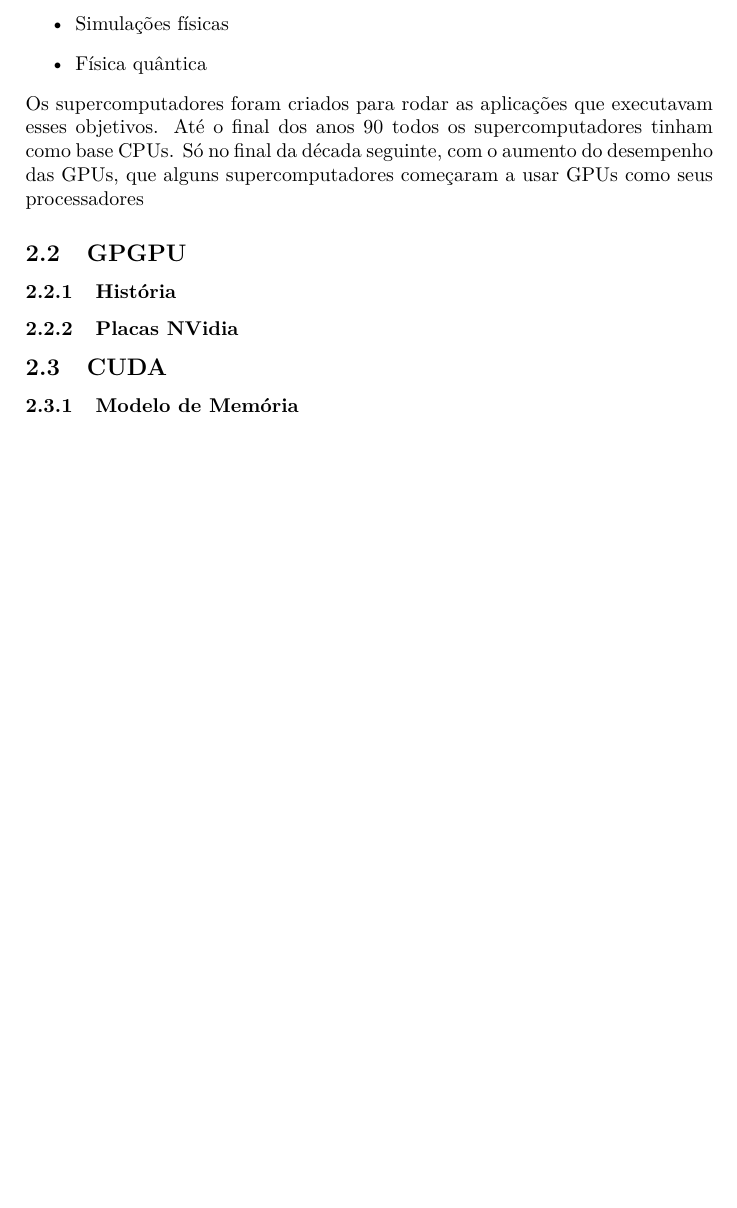
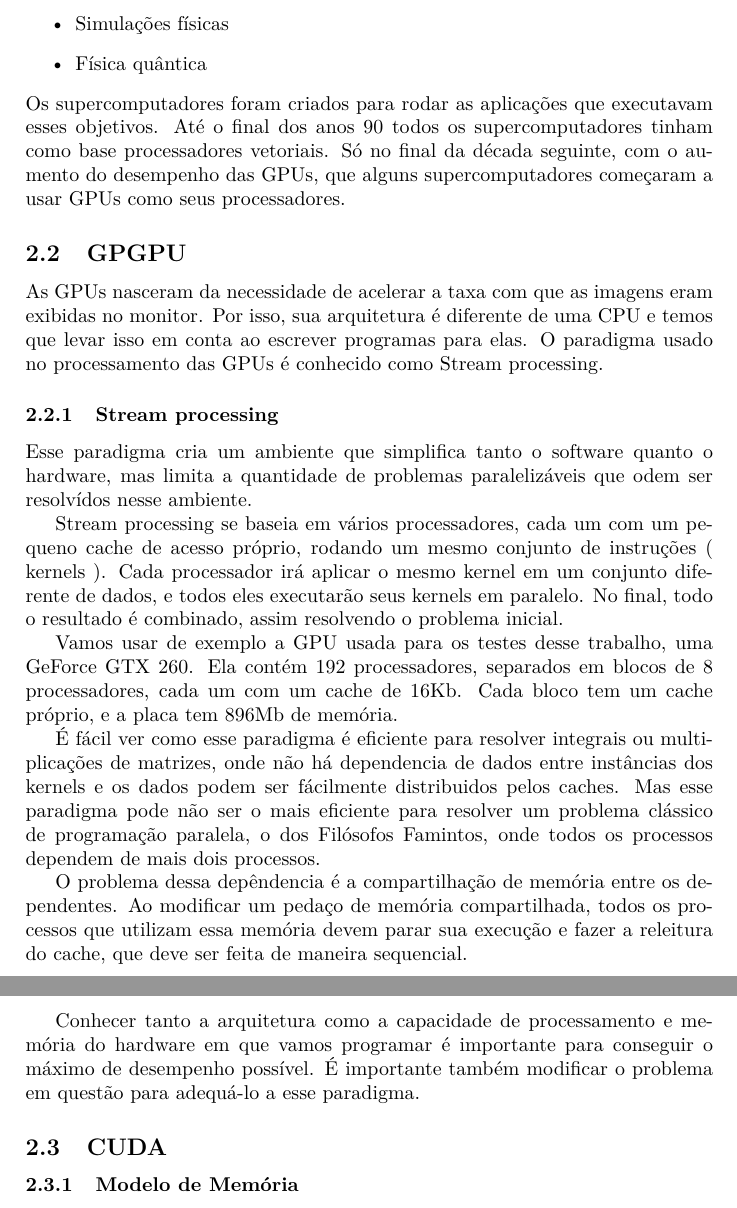
Before and after one commit to gorobaum/tcc, a LaTeX document (monografia/monografia.tex, which reads monografia/conc-e-tec.tex): part of page 4 of 9 before the commit and two parts of pages 4 and 5 of 10 after it, the two joined at a grey line, cut so that both start at the same text, the shorter picture padded with empty space. Compiled offline with pdfLaTeX.

Commit message:
Stream Processing

```diff
--- a/monografia/conc-e-tec.tex
+++ b/monografia/conc-e-tec.tex
@@ -8,11 +8,38 @@
   \item Física quântica
 \end{itemize}
 Os supercomputadores foram criados para rodar as aplicações que executavam esses objetivos. Até o final
-dos anos 90 todos os supercomputadores tinham como base CPUs. Só no final da década seguinte, com o aumento
-do desempenho das GPUs, que alguns supercomputadores começaram a usar GPUs como seus processadores
+dos anos 90 todos os supercomputadores tinham como base processadores vetoriais. Só no final da década seguinte,
+com o aumento do desempenho das GPUs, que alguns supercomputadores começaram a usar GPUs como seus processadores.
 \subsection{GPGPU}
-\subsubsection{História}
-\subsubsection{Placas NVidia}
+As GPUs nasceram da necessidade de acelerar a taxa com que as imagens eram exibidas no monitor. Por isso, sua arquitetura
+é diferente de uma CPU e temos que levar isso em conta ao escrever programas para elas. O paradigma usado no processamento
+das GPUs é conhecido como Stream processing.
+
+\subsubsection{Stream processing}
+Esse paradigma cria um ambiente que simplifica tanto o software quanto o hardware, mas limita a quantidade de problemas
+paralelizáveis que odem ser resolvídos nesse ambiente.
+
+Stream processing se baseia em vários processadores, cada um com um pequeno cache de acesso próprio,
+rodando um mesmo conjunto de instruções ( kernels ). Cada processador irá aplicar o mesmo kernel em um
+conjunto diferente de dados, e todos eles executarão seus kernels em paralelo. No final, todo o resultado é
+combinado, assim resolvendo o problema inicial.
+
+Vamos usar de exemplo a GPU usada para os testes desse trabalho, uma GeForce GTX 260. Ela contém
+192 processadores, separados em blocos de 8 processadores, cada um com um cache de 16Kb. Cada bloco
+tem um cache próprio, e a placa tem 896Mb de memória.
+
+É fácil ver como esse paradigma é eficiente para resolver integrais ou multiplicações de matrizes, onde não há
+dependencia de dados entre instâncias dos kernels e os dados podem ser fácilmente distribuidos pelos caches.
+Mas esse paradigma pode não ser o mais eficiente para resolver um problema clássico de programação paralela, o dos
+Filósofos Famintos, onde todos os processos dependem de mais dois processos.
+
+O problema dessa depêndencia é a compartilhação de memória entre os dependentes. Ao modificar um pedaço de memória
+compartilhada, todos os processos que utilizam essa memória devem parar sua execução e fazer a releitura do cache,
+que deve ser feita de maneira sequencial.
+
+Conhecer tanto a arquitetura como a capacidade de processamento e memória do hardware em que vamos programar é
+importante para conseguir o máximo de desempenho possível. É importante também modificar o problema em questão
+para adequá-lo a esse paradigma.
 \subsection{CUDA}
 \subsubsection{Modelo de Memória}
 \subsubsection{Modelo de Execução}
```
Also changed, not shown: monografia/monografia.pdf.
